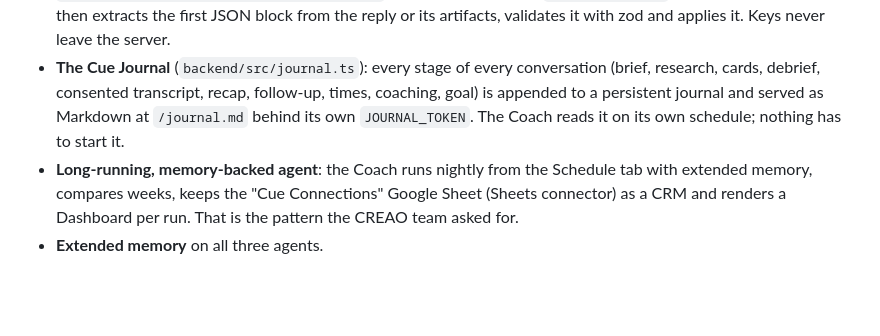
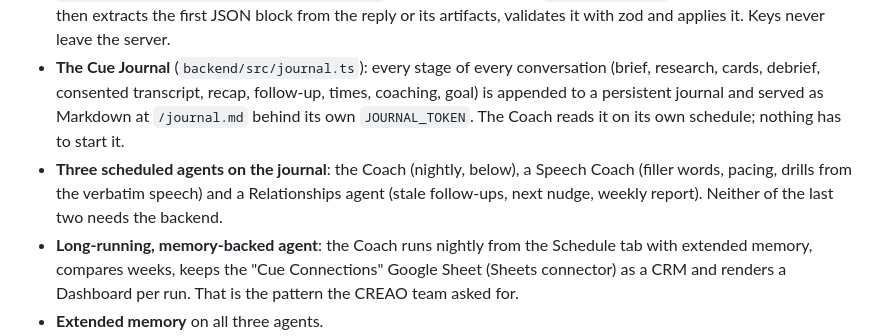
Before and after one commit to alphagengar1/cue, a Markdown page: README.md, the part around the change. GitHub-like rendering; blank space fills up the shorter version.

Commit message:
Devpost and README: Speech Coach and Relationships agents exist; send-from-own-account stays next

```diff
--- a/README.md
+++ b/README.md
@@ -94,6 +94,7 @@ The earlier six single-purpose agents (Event Loader `7ed5ac12…`, Person Resear
 
 - **Three agents built from the CREAO chat** (one paste each), started from the backend over CREAO's per-agent App API: each agent has its own `capi_` key, kept in `backend/.env`. `backend/src/creao.ts` POSTs the inputs to `agent.creao.ai/api/v1/apps/{agentId}/runs`, registers a **webhook** (`PUBLIC_BASE_URL`) and **polls** as a fallback, then extracts the first JSON block from the reply or its artifacts, validates it with zod and applies it. Keys never leave the server.
 - **The Cue Journal** (`backend/src/journal.ts`): every stage of every conversation (brief, research, cards, debrief, consented transcript, recap, follow-up, times, coaching, goal) is appended to a persistent journal and served as Markdown at `/journal.md` behind its own `JOURNAL_TOKEN`. The Coach reads it on its own schedule; nothing has to start it.
+- **Three scheduled agents on the journal**: the Coach (nightly, below), a Speech Coach (filler words, pacing, drills from the verbatim speech) and a Relationships agent (stale follow-ups, next nudge, weekly report). Neither of the last two needs the backend.
 - **Long-running, memory-backed agent**: the Coach runs nightly from the Schedule tab with extended memory, compares weeks, keeps the "Cue Connections" Google Sheet (Sheets connector) as a CRM and renders a Dashboard per run. That is the pattern the CREAO team asked for.
 - **Extended memory** on all three agents.
 - **Connectors**: Google Calendar and Gmail on Follow-up (one tentative hold with no guests, one draft that is never sent), Google Sheets on Coach.
```
Also changed, not shown: docs/devpost-fields.md (+1 -1 lines), docs/devpost.md (+1 -1 lines).
